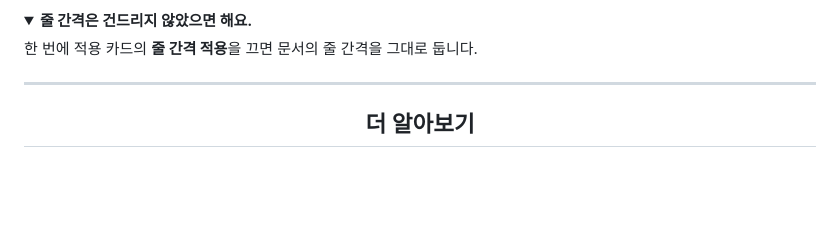
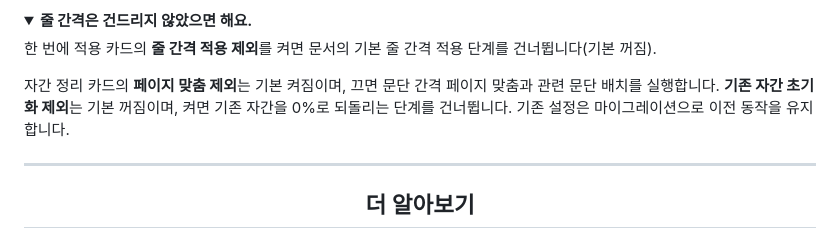
Before and after one commit to haijun93/hwp-auto-docfit, a Markdown page: .github/README.md, the part around one of its changes. GitHub-like rendering; folded sections open; blank space fills up the shorter version.

```diff
--- a/.github/README.md
+++ b/.github/README.md
@@ -610,7 +619,9 @@ GitHub가 막힌 기관 PC에서도 위 「받기」 링크가 GitLab에서 바
 
 <details><summary><b>줄 간격은 건드리지 않았으면 해요.</b></summary>
 
-한 번에 적용 카드의 **줄 간격 적용**을 끄면 문서의 줄 간격을 그대로 둡니다.
+한 번에 적용 카드의 **줄 간격 적용 제외**를 켜면 문서의 기본 줄 간격 적용 단계를 건너뜁니다(기본 꺼짐).
+
+자간 정리 카드의 **페이지 맞춤 제외**는 기본 켜짐이며, 끄면 문단 간격 페이지 맞춤과 관련 문단 배치를 실행합니다. **기존 자간 초기화 제외**는 기본 꺼짐이며, 켜면 기존 자간을 0%로 되돌리는 단계를 건너뜁니다. 기존 설정은 마이그레이션으로 이전 동작을 유지합니다.
 </details>
 
 ---
```
Also changed, not shown: other parts of .github/README.md (+24 -15 lines), README.md (+18 -9 lines).
